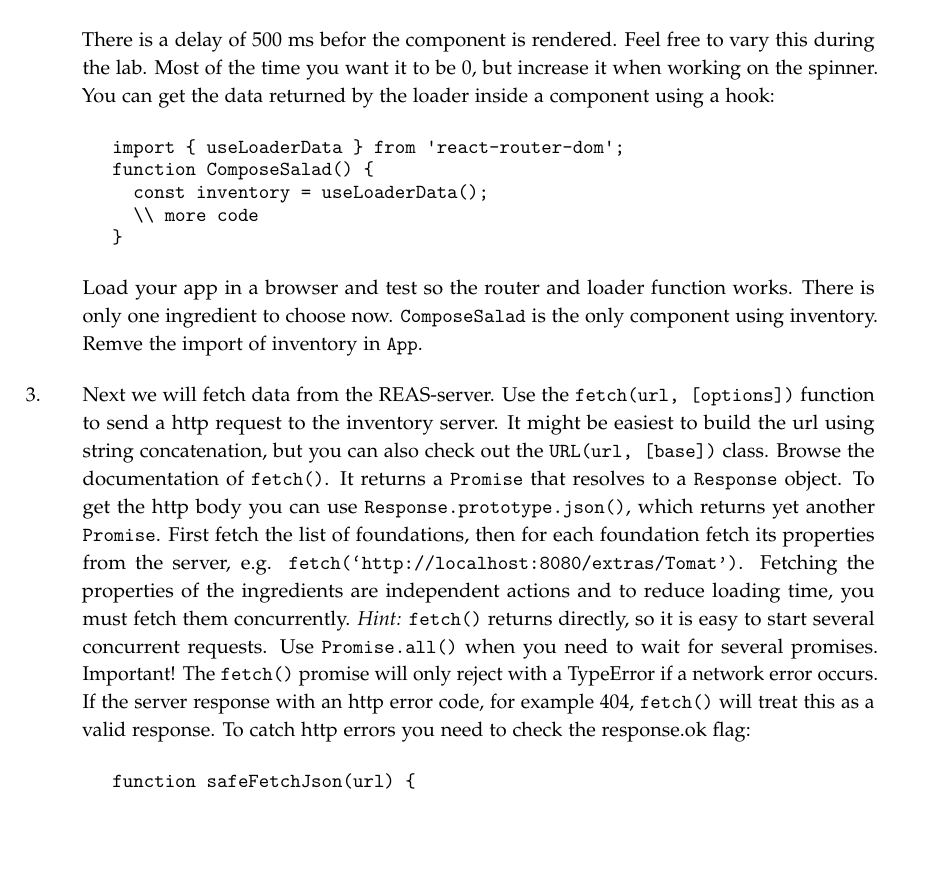
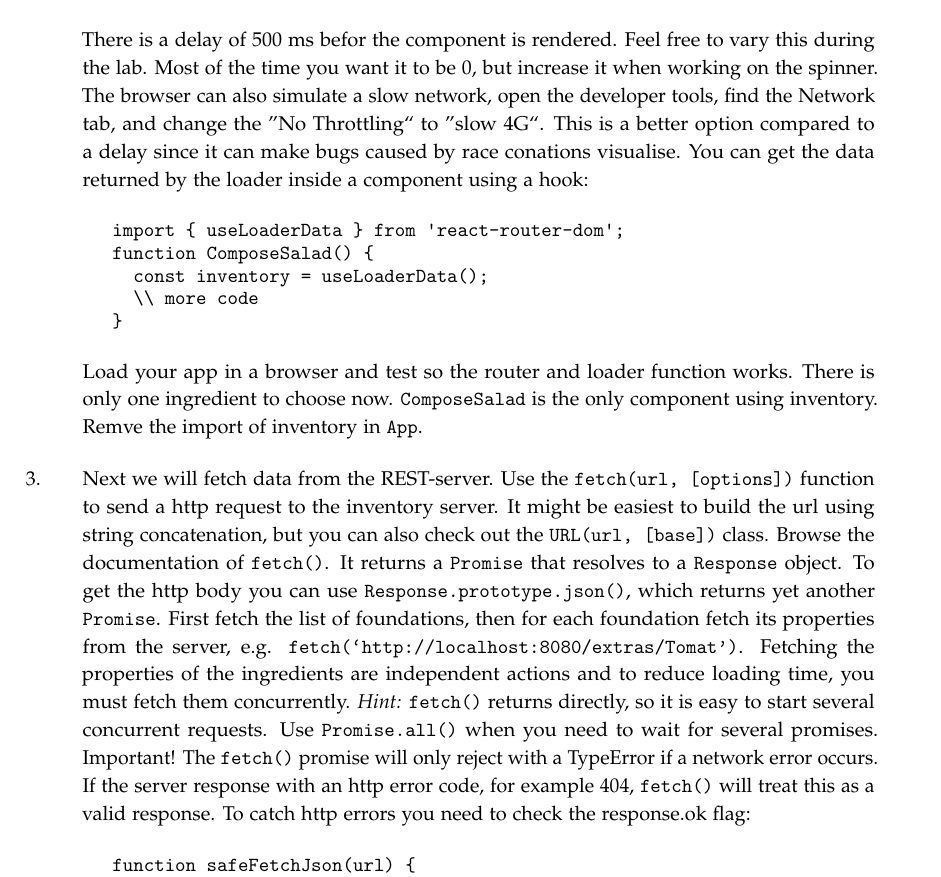
Before and after one commit to lunduniversity/webprog, a LaTeX book (labs/lab4/lab4.tex): part of page 2 of 5, cut so that both start at the same text, the shorter picture padded with empty space. Compiled offline with pdfLaTeX.

Commit message:
Ãupdated lab 4, added throttling

```diff
--- a/labs/lab4/lab4.tex
+++ b/labs/lab4/lab4.tex
@@ -111,7 +111,7 @@ async function inventoryLoader() {
   return inventory;
 }
 \end{Code}
-There is a delay of 500 ms befor the component is rendered. Feel free to vary this during the lab. Most of the time you want it to be 0, but increase it when working on the spinner. You can get the data returned by the loader inside a component using a hook:
+There is a delay of 500 ms befor the component is rendered. Feel free to vary this during the lab. Most of the time you want it to be 0, but increase it when working on the spinner. The browser can also simulate a slow network, open the developer tools, find the Network tab, and change the ''No Throttling`` to ''slow 4G``. This is a better option compared to a delay since it can make bugs caused by race conations visualise. You can get the data returned by the loader inside a component using a hook:
 \begin{Code}
 import { useLoaderData } from 'react-router-dom';
 function ComposeSalad() {
@@ -121,7 +121,7 @@ function ComposeSalad() {
 \end{Code}
 Load your app in a browser and test so the router and loader function works. There is only one ingredient to choose now. \code{ComposeSalad} is the only component using inventory. Remve the import of {inventory} in \code{App}.
 
-\item Next we will fetch data from the REAS-server. Use the \code{fetch(url, [options])} function to send a http request to the inventory server. It might be easiest to build the url using string concatenation, but you can also check out the \code{URL(url, [base])} class. Browse the documentation of \code{fetch()}. It returns a \code{Promise} that resolves to a \code{Response} object. To get the http body you can use \code{Response.prototype.json()}, which returns yet another \code{Promise}. First fetch the list of foundations, then for each foundation fetch its properties from the server, e.g. \code{fetch(‘http://localhost:8080/extras/Tomat’)}. Fetching the properties of the ingredients are independent actions and to reduce loading time, you must fetch them concurrently. \emph{Hint:} \code{fetch()} returns directly, so it is easy to start several concurrent requests. Use \code{Promise.all()} when you need to wait for several promises. Important! The \code{fetch()}  promise will only reject with a TypeError if a network error occurs. If the server response with an http error code, for example 404, \code{fetch()} will treat this as a valid response. To catch http errors you need to check the response.ok flag:
+\item Next we will fetch data from the REST-server. Use the \code{fetch(url, [options])} function to send a http request to the inventory server. It might be easiest to build the url using string concatenation, but you can also check out the \code{URL(url, [base])} class. Browse the documentation of \code{fetch()}. It returns a \code{Promise} that resolves to a \code{Response} object. To get the http body you can use \code{Response.prototype.json()}, which returns yet another \code{Promise}. First fetch the list of foundations, then for each foundation fetch its properties from the server, e.g. \code{fetch(‘http://localhost:8080/extras/Tomat’)}. Fetching the properties of the ingredients are independent actions and to reduce loading time, you must fetch them concurrently. \emph{Hint:} \code{fetch()} returns directly, so it is easy to start several concurrent requests. Use \code{Promise.all()} when you need to wait for several promises. Important! The \code{fetch()}  promise will only reject with a TypeError if a network error occurs. If the server response with an http error code, for example 404, \code{fetch()} will treat this as a valid response. To catch http errors you need to check the response.ok flag:
 \begin{Code}
 function safeFetchJson(url) {
   return fetch(url)
```
